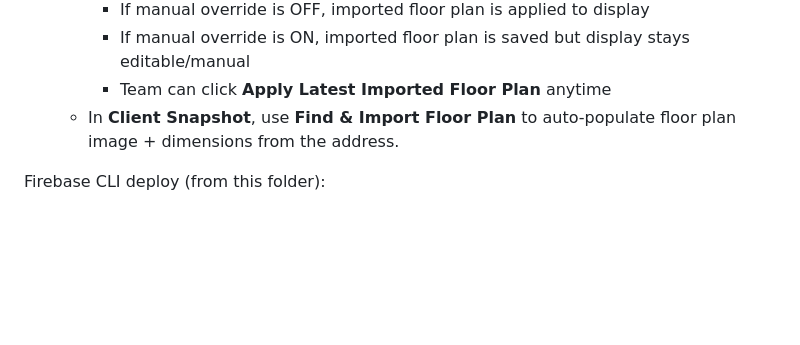
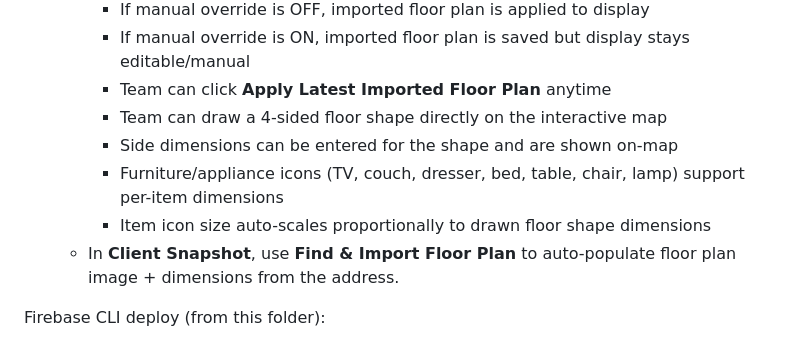
Before and after one commit to lotrentonlawrence-oss/managemoving, a Markdown page: README.md, the part around the change. GitHub-like rendering; blank space fills up the shorter version.

Commit message:
Add interactive floor drawing and proportional icon scaling

```diff
--- a/README.md
+++ b/README.md
@@ -85,6 +85,10 @@ constant in `script.js`.
      - If manual override is OFF, imported floor plan is applied to display
      - If manual override is ON, imported floor plan is saved but display stays editable/manual
      - Team can click **Apply Latest Imported Floor Plan** anytime
+     - Team can draw a 4-sided floor shape directly on the interactive map
+     - Side dimensions can be entered for the shape and are shown on-map
+     - Furniture/appliance icons (TV, couch, dresser, bed, table, chair, lamp) support per-item dimensions
+     - Item icon size auto-scales proportionally to drawn floor shape dimensions
    - In **Client Snapshot**, use **Find & Import Floor Plan** to auto-populate
      floor plan image + dimensions from the address.
 
```
